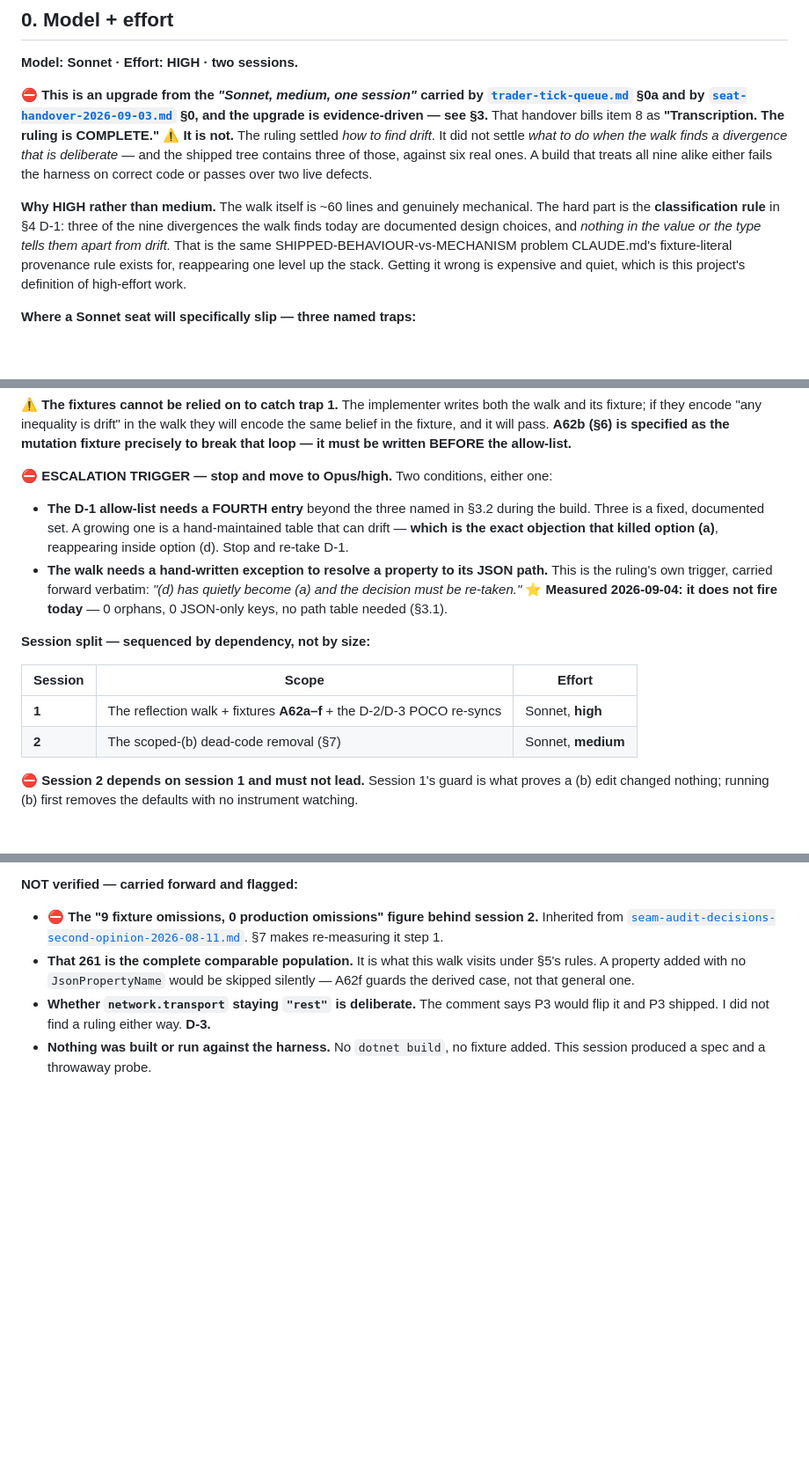
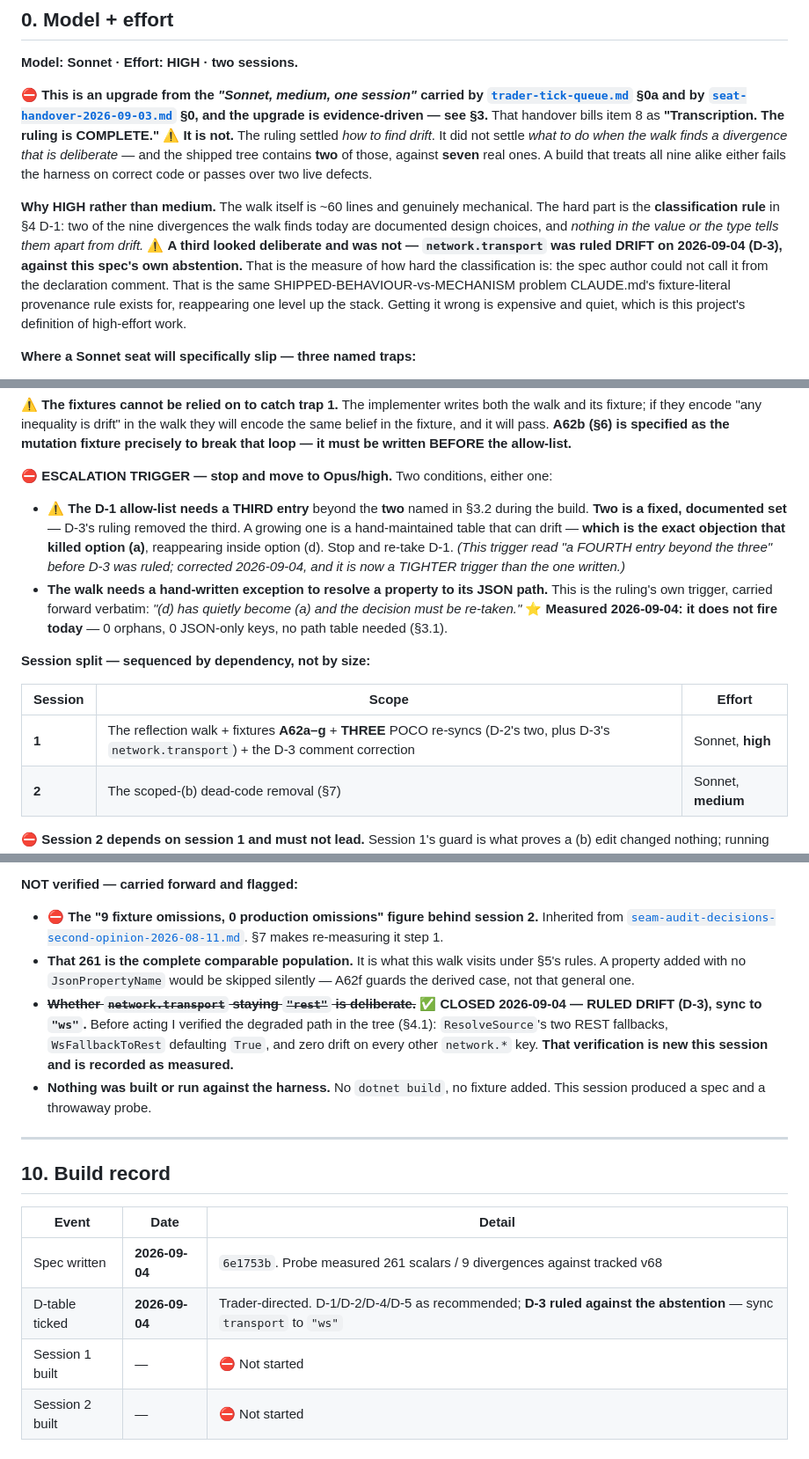
Before and after one commit to Beansz2015/DeribitVerdictEngine, a Markdown page: docs/a54a-json-poco-drift-guard-spec.md, 3 parts joined by grey strips. Shown at 88% size. Drawn GitHub-style; blank space fills up the shorter version.

```diff
--- a/docs/a54a-json-poco-drift-guard-spec.md
+++ b/docs/a54a-json-poco-drift-guard-spec.md
@@ -24,13 +28,15 @@ Origin finding: [`seam-audit-2026-08-11.md`](seam-audit-2026-08-11.md) **S-2**.
 evidence-driven — see §3.** That handover bills item 8 as **"Transcription. The ruling is
 COMPLETE."** ⚠ **It is not.** The ruling settled *how to find drift*. It did not settle *what
 to do when the walk finds a divergence that is deliberate* — and the shipped tree contains
-three of those, against six real ones. A build that treats all nine alike either fails the
-harness on correct code or passes over two live defects.
+**two** of those, against **seven** real ones. A build that treats all nine alike either fails
+the harness on correct code or passes over two live defects.
 
 **Why HIGH rather than medium.** The walk itself is ~60 lines and genuinely mechanical. The
-hard part is the **classification rule** in §4 D-1: three of the nine divergences the walk
+hard part is the **classification rule** in §4 D-1: two of the nine divergences the walk
 finds today are documented design choices, and *nothing in the value or the type tells them
-apart from drift.* That is the same SHIPPED-BEHAVIOUR-vs-MECHANISM problem CLAUDE.md's
+apart from drift.* ⚠ **A third looked deliberate and was not — `network.transport` was ruled
+DRIFT on 2026-09-04 (D-3), against this spec's own abstention.** That is the measure of how
+hard the classification is: the spec author could not call it from the declaration comment. That is the same SHIPPED-BEHAVIOUR-vs-MECHANISM problem CLAUDE.md's
 fixture-literal provenance rule exists for, reappearing one level up the stack. Getting it
 wrong is expensive and quiet, which is this project's definition of high-effort work.
 
@@ -60,10 +66,12 @@ fixture precisely to break that loop — it must be written BEFORE the allow-lis
 
 **⛔ ESCALATION TRIGGER — stop and move to Opus/high.** Two conditions, either one:
 
-- **The D-1 allow-list needs a FOURTH entry** beyond the three named in §3.2 during the
-  build. Three is a fixed, documented set. A growing one is a hand-maintained table that can
-  drift — **which is the exact objection that killed option (a)**, reappearing inside option
-  (d). Stop and re-take D-1.
+- ⚠ **The D-1 allow-list needs a THIRD entry** beyond the **two** named in §3.2 during the
+  build. **Two is a fixed, documented set** — D-3's ruling removed the third. A growing one is
+  a hand-maintained table that can drift — **which is the exact objection that killed option
+  (a)**, reappearing inside option (d). Stop and re-take D-1. *(This trigger read "a FOURTH
+  entry beyond the three" before D-3 was ruled; corrected 2026-09-04, and it is now a
+  TIGHTER trigger than the one written.)*
 - **The walk needs a hand-written exception to resolve a property to its JSON path.** This
   is the ruling's own trigger, carried forward verbatim: *"(d) has quietly become (a) and the
   decision must be re-taken."* ⭐ **Measured 2026-09-04: it does not fire today** — 0 orphans,
@@ -73,7 +81,7 @@ fixture precisely to break that loop — it must be written BEFORE the allow-lis
 
 | Session | Scope | Effort |
 |---|---|---|
-| **1** | The reflection walk + fixtures **A62a–f** + the D-2/D-3 POCO re-syncs | Sonnet, **high** |
+| **1** | The reflection walk + fixtures **A62a–g** + **THREE** POCO re-syncs (D-2's two, plus D-3's `network.transport`) + the D-3 comment correction | Sonnet, **high** |
 | **2** | The scoped-(b) dead-code removal (§7) | Sonnet, **medium** |
 
 ⛔ **Session 2 depends on session 1 and must not lead.** Session 1's guard is what proves a
@@ -392,7 +439,21 @@ trailing genuinely-optional parameters, so promoting one to required keeps the o
 - **That 261 is the complete comparable population.** It is what this walk visits under §5's
   rules. A property added with no `JsonPropertyName` would be skipped silently — A62f guards
   the derived case, not that general one.
-- **Whether `network.transport` staying `"rest"` is deliberate.** The comment says P3 would
-  flip it and P3 shipped. I did not find a ruling either way. **D-3.**
+- ~~**Whether `network.transport` staying `"rest"` is deliberate.**~~ ✅ **CLOSED 2026-09-04 —
+  RULED DRIFT (D-3), sync to `"ws"`.** Before acting I verified the degraded path in the tree
+  (§4.1): `ResolveSource`'s two REST fallbacks, `WsFallbackToRest` defaulting `True`, and zero
+  drift on every other `network.*` key. **That verification is new this session and is
+  recorded as measured.**
 - **Nothing was built or run against the harness.** No `dotnet build`, no fixture added. This
   session produced a spec and a throwaway probe.
+
+---
+
+## 10. Build record
+
+| Event | Date | Detail |
+|---|---|---|
+| Spec written | **2026-09-04** | `6e1753b`. Probe measured 261 scalars / 9 divergences against tracked v68 |
+| D-table ticked | **2026-09-04** | Trader-directed. D-1/D-2/D-4/D-5 as recommended; **D-3 ruled against the abstention** — sync `transport` to `"ws"` |
+| Session 1 built | — | ⛔ Not started |
+| Session 2 built | — | ⛔ Not started |
```
Also changed, not shown: other parts of docs/a54a-json-poco-drift-guard-spec.md (+65 -22 lines), docs/trader-tick-queue.md (+3 -3 lines).
